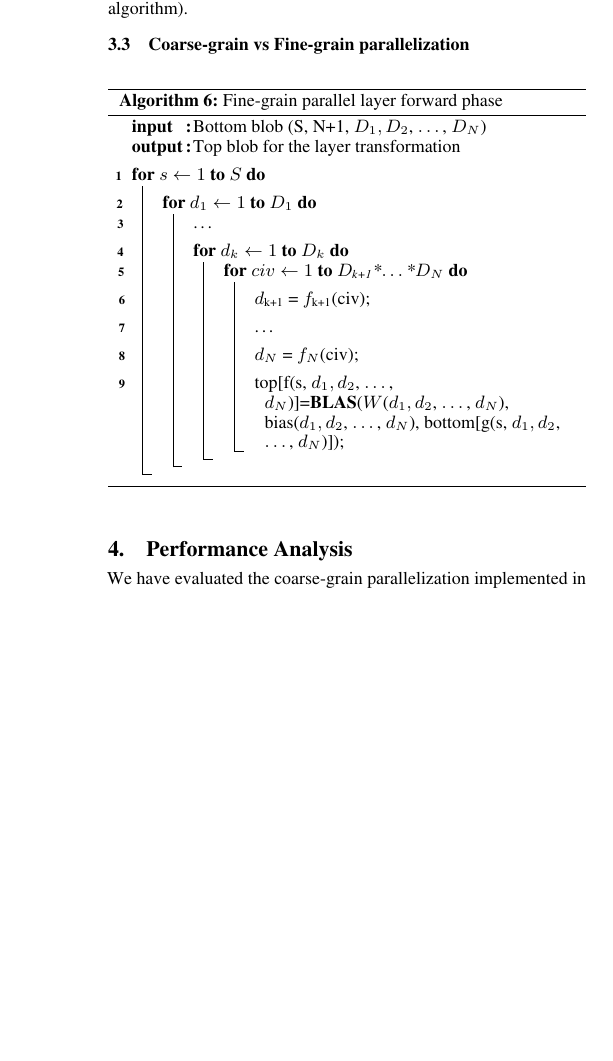
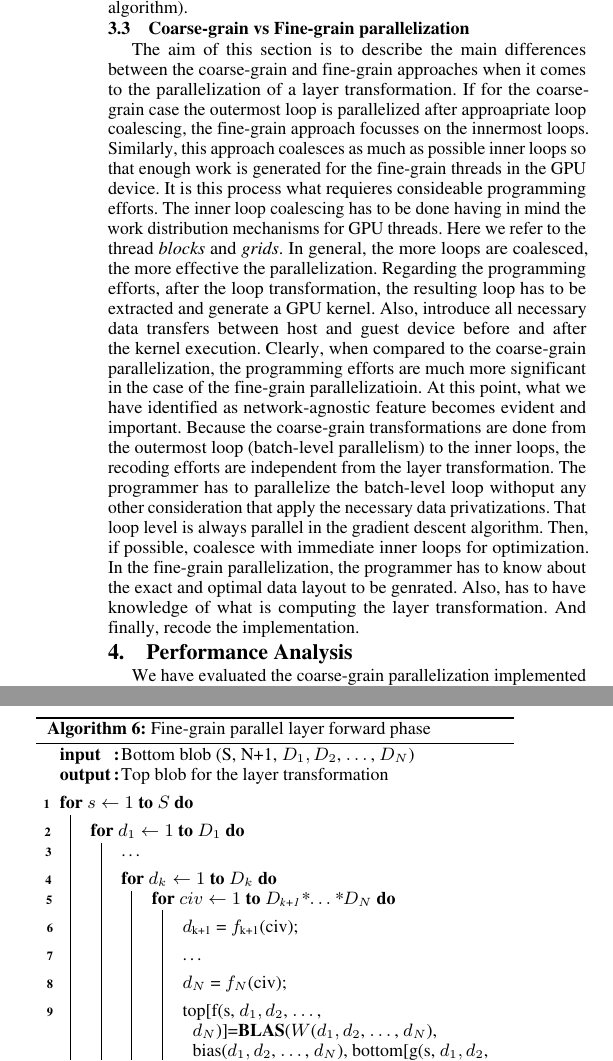
Before and after one commit to marcgt1972/PPoPP2016, a LaTeX paper (paper.tex, which reads caffe-coarse-grain.tex): part of one column of page 6 of 11 before the commit and two parts of the columns of page 6 of 11 after it, the two joined at a grey line, cut so that both start at the same text, the shorter picture padded with empty space. Compiled offline with pdfLaTeX; a missing font is replaced by an installed copy or a similar font.

Commit message:
More improvements, section 3.3

```diff
--- a/caffe-coarse-grain.tex
+++ b/caffe-coarse-grain.tex
@@ -282,7 +282,39 @@ initialized to the neutral value of the reduction operation, in the case
 the zero value (lines 4-5 in the algorithm).
 
 \subsection{Coarse-grain vs Fine-grain parallelization}
-%\todo{coalescing happens different. In gPU it happens fro the innermost loops. In CPU fro the outermost loops. GPU exploits finer grain,CPU coarser grain }
+The aim of this section is to describe the main differences between
+the coarse-grain and fine-grain approaches when it comes to the
+parallelization of a layer transformation. If for the coarse-grain
+case the outermost loop is parallelized after approapriate loop
+coalescing, the fine-grain approach focusses on the innermost loops.
+Similarly, this approach coalesces as much as possible inner loops
+so that enough work is generated for the fine-grain threads in
+the GPU device. It is this process what requieres consideable programming
+efforts. The inner loop coalescing has to be done having in mind the
+work distribution mechanisms for GPU threads. Here we refer to the
+thread \emph{blocks} and \emph{grids}. In general, the more loops
+are coalesced, the more effective the parallelization. Regarding the
+programming efforts, after the loop transformation, the resulting loop
+has to be extracted and generate a GPU kernel. Also, introduce all
+necessary data transfers between host and guest device before and after
+the kernel execution. Clearly, when compared to the coarse-grain
+parallelization, the programming efforts are much more significant in
+the case of the fine-grain parallelizatioin. At this point, what we
+have identified as network-agnostic feature becomes evident and
+important. Because the coarse-grain transformations are done from
+the outermost loop (batch-level parallelism) to the inner loops,
+the recoding efforts are independent from the layer
+transformation. The programmer has to parallelize
+the batch-level loop withoput any other consideration that apply
+the necessary data privatizations. That loop level is always
+parallel in the gradient descent algorithm. Then, if possible,
+coalesce with immediate inner loops for optimization. In the fine-grain
+parallelization, the programmer has to know about the exact and
+optimal data layout to be genrated. Also, has to have knowledge of
+what is computing the layer transformation. And finally, recode
+the implementation.
+
+%\todo{coalescnng happens different. In gPU it happens fro the innermost loops. In CPU fro the outermost loops. GPU exploits finer grain,CPU coarser grain }
 %\todo{emphasis in recoding, CPU version does not need recoding. }
 
 %\todo{Caffe is already optimized to exploit the BLAS level parallelism with GPUs.
--- a/paper.tex
+++ b/paper.tex
@@ -44,10 +44,10 @@
 \usepackage[pdftex]{hyperref}
 \usepackage{url}
 
-%\usepackage{titlesec}
-%\titlespacing\section{0pt}{2pt plus 2pt minus 2pt}{2pt plus 2pt minus 2pt}
-%\titlespacing\subsection{0pt}{2pt plus 2pt minus 2pt}{2pt plus 2pt minus 2pt}
-%\titlespacing\subsubsection{0pt}{2pt plus 2pt minus 2pt}{2pt plus 2pt minus 2pt}
+\usepackage{titlesec}
+\titlespacing\section{0pt}{2pt plus 2pt minus 2pt}{2pt plus 2pt minus 2pt}
+\titlespacing\subsection{0pt}{2pt plus 2pt minus 2pt}{2pt plus 2pt minus 2pt}
+\titlespacing\subsubsection{0pt}{2pt plus 2pt minus 2pt}{2pt plus 2pt minus 2pt}
 
 \begin{document}
 
```
Also changed, not shown: caffe.tex (+4 -4 lines), perf.tex (+2 -2 lines).
